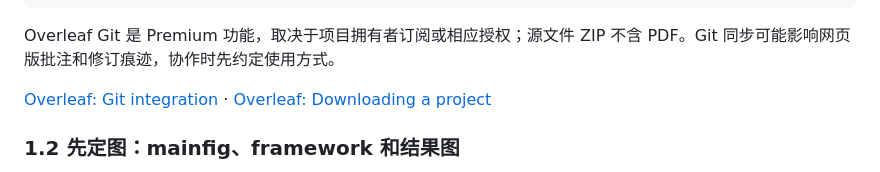
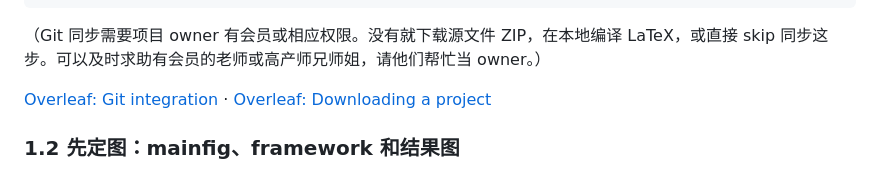
Before and after one commit to Da1yuqin/PaperBank, a Markdown page: book/guide.md, the part around the change. GitHub-like rendering.

Commit message:
Add Overleaf subscription and skip-sync notes to the guide

````diff
--- a/book/guide.md
+++ b/book/guide.md
@@ -98,7 +98,7 @@ Separate inputs, outputs, and evaluation criteria in figures. Use white backgrou
 Organize the Introduction as background and existing capabilities, specific problems, matched designs, main findings, and contributions. Show one section in Chinese for review before writing the English. List evidence gaps without inventing results or citations. Preserve the official template and remove repetition before reducing content. Use independent Nature writing skills for Nature-family journals.
 ```
 
-Overleaf Git 是 Premium 功能，取决于项目拥有者订阅或相应授权；源文件 ZIP 不含 PDF。Git 同步可能影响网页版批注和修订痕迹，协作时先约定使用方式。
+（Git 同步需要项目 owner 有会员或相应权限。没有就下载源文件 ZIP，在本地编译 LaTeX，或直接 skip 同步这步。可以及时求助有会员的老师或高产师兄师姐，请他们帮忙当 owner。）
 
 [Overleaf: Git integration](https://docs.overleaf.com/integrations-and-add-ons/git-integration-and-github-synchronization/git-integration) · [Overleaf: Downloading a project](https://docs.overleaf.com/managing-projects-and-files/downloading-a-project)
 
````
